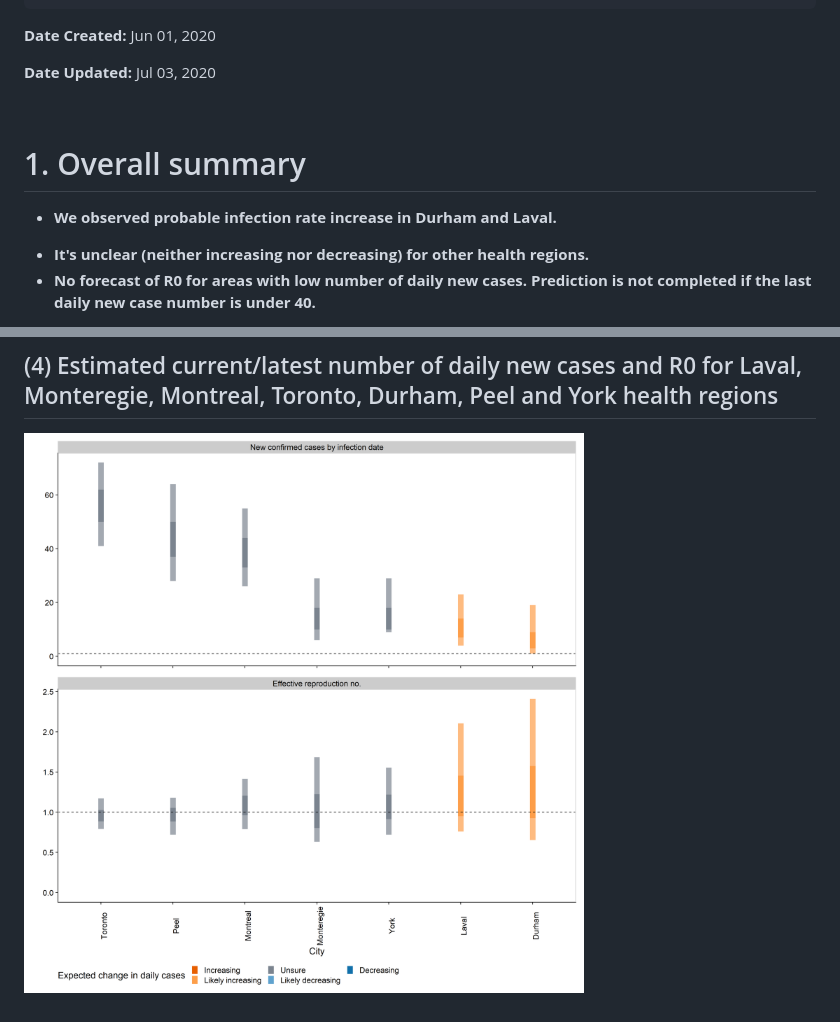
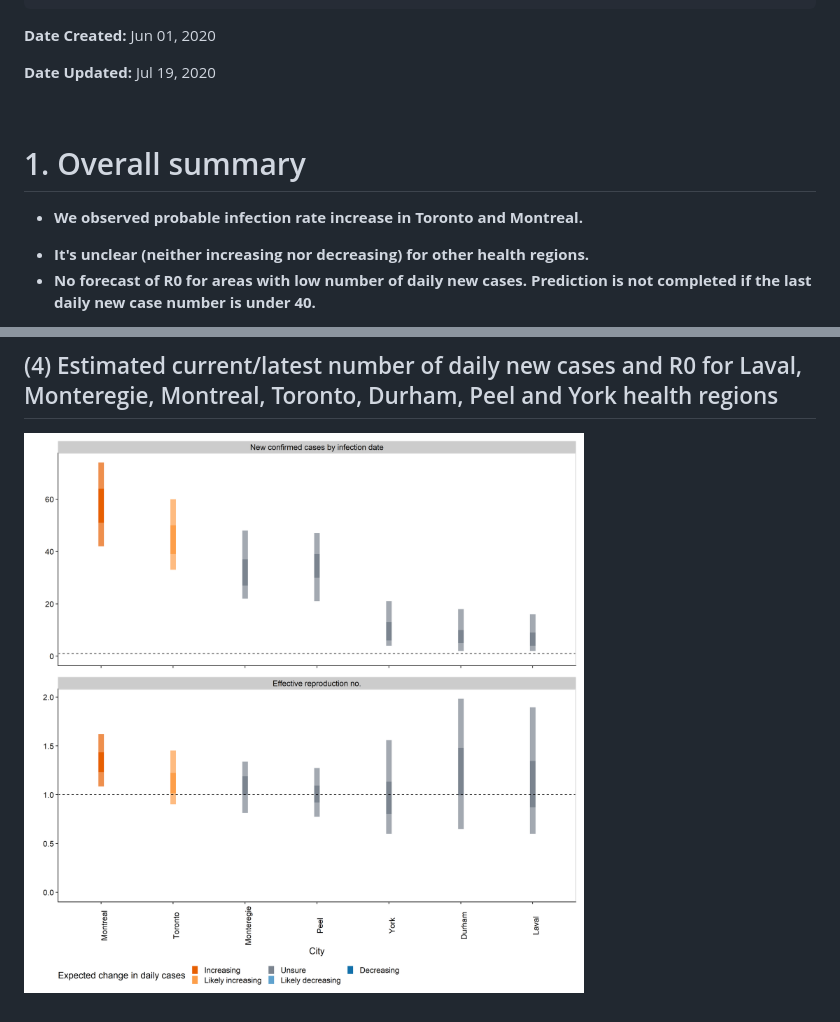
Before and after one commit to Kuan-Liu/Kuan-Liu.github.io, a Markdown page: city.md, 2 parts joined by grey strips. GitHub-like rendering; pictures changed too: docs/city-summary/summary_plot.png.

```diff
--- a/city.md
+++ b/city.md
@@ -13,7 +13,7 @@ output:
 
 **Date Created:** Jun 01, 2020
 
-**Date Updated:** Jul 03, 2020
+**Date Updated:** Jul 19, 2020
 
 
 
@@ -22,7 +22,7 @@ output:
 
 # 1. Overall summary
 
-* **We observed probable infection rate increase in Durham and Laval.**
+* **We observed probable infection rate increase in Toronto and Montreal.**
 <!-- * **We observed probable increase of infection in Peel.** -->
 * **It's unclear (neither increasing nor decreasing) for other health regions.**
 * **No forecast of R0 for areas with low number of daily new cases. Prediction is not completed if the last daily new case number is under 40.**
```
Also changed, not shown: other parts of city.md (+10 -10 lines), docs/city-summary/cases_plot.png, docs/city-summary/high_cases_plot.png, docs/city-summary/high_cases_rt_plot.png, docs/city-summary/rt_plot.png, 7 other files.
